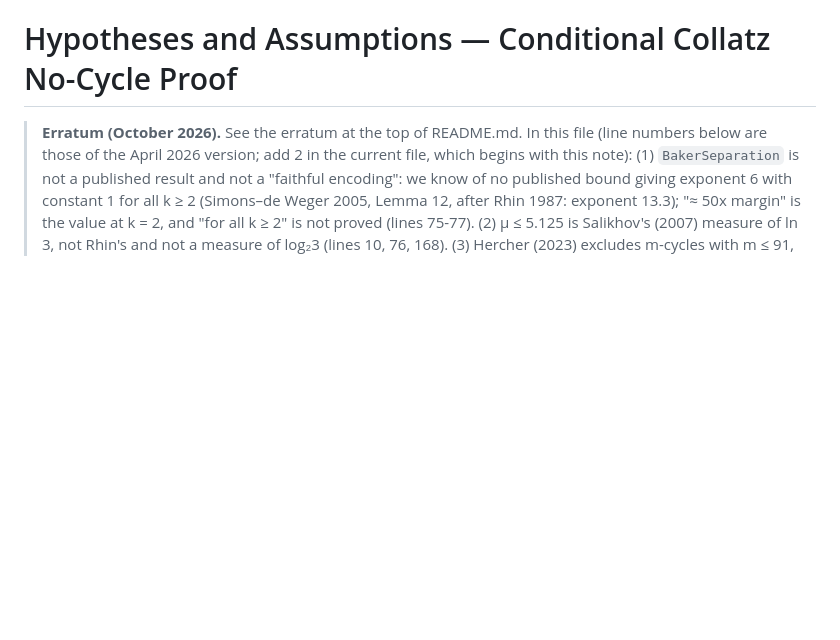
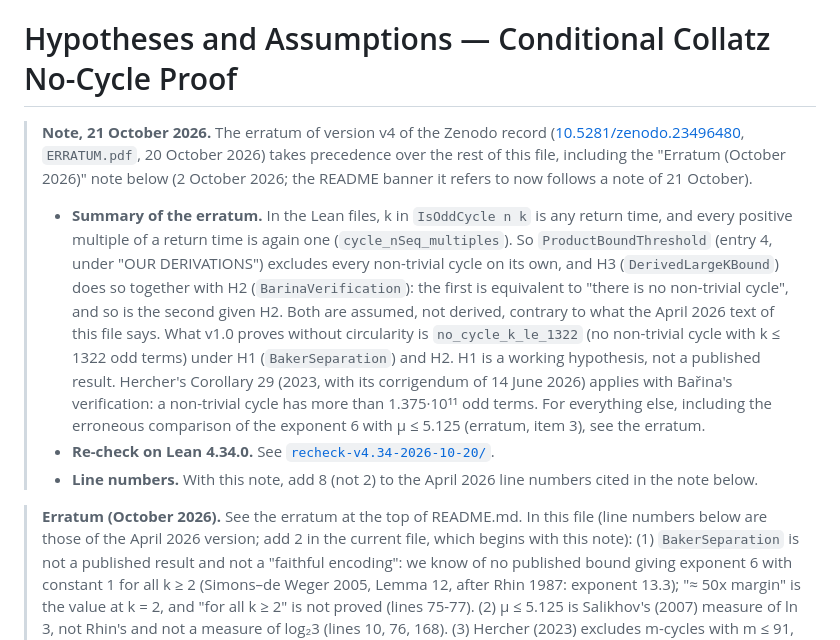
Before and after one commit to ericmerle3789/collatz-conditional-cycles, a Markdown page: HYPOTHESES.md, the part around the change. Drawn GitHub-style; blank space fills up the shorter version.

```diff
--- a/HYPOTHESES.md
+++ b/HYPOTHESES.md
@@ -1,4 +1,10 @@
 # Hypotheses and Assumptions — Conditional Collatz No-Cycle Proof
+
+> **Note, 21 October 2026.** The erratum of version v4 of the Zenodo record ([10.5281/zenodo.23496480](https://doi.org/10.5281/zenodo.23496480), `ERRATUM.pdf`, 20 October 2026) takes precedence over the rest of this file, including the "Erratum (October 2026)" note below (2 October 2026; the README banner it refers to now follows a note of 21 October).
+>
+> - **Summary of the erratum.** In the Lean files, k in `IsOddCycle n k` is any return time, and every positive multiple of a return time is again one (`cycle_nSeq_multiples`). So `ProductBoundThreshold` (entry 4, under "OUR DERIVATIONS") excludes every non-trivial cycle on its own, and H3 (`DerivedLargeKBound`) does so together with H2 (`BarinaVerification`): the first is equivalent to "there is no non-trivial cycle", and so is the second given H2. Both are assumed, not derived, contrary to what the April 2026 text of this file says. What v1.0 proves without circularity is `no_cycle_k_le_1322` (no non-trivial cycle with k ≤ 1322 odd terms) under H1 (`BakerSeparation`) and H2. H1 is a working hypothesis, not a published result. Hercher's Corollary 29 (2023, with its corrigendum of 14 June 2026) applies with Bařina's verification: a non-trivial cycle has more than 1.375·10¹¹ odd terms. For everything else, including the erroneous comparison of the exponent 6 with μ ≤ 5.125 (erratum, item 3), see the erratum.
+> - **Re-check on Lean 4.34.0.** See [`recheck-v4.34-2026-10-20/`](recheck-v4.34-2026-10-20/).
+> - **Line numbers.** With this note, add 8 (not 2) to the April 2026 line numbers cited in the note below.
 
 > **Erratum (October 2026).** See the erratum at the top of README.md. In this file (line numbers below are those of the April 2026 version; add 2 in the current file, which begins with this note): (1) `BakerSeparation` is not a published result and not a "faithful encoding": we know of no published bound giving exponent 6 with constant 1 for all k ≥ 2 (Simons–de Weger 2005, Lemma 12, after Rhin 1987: exponent 13.3); "≈ 50x margin" is the value at k = 2, and "for all k ≥ 2" is not proved (lines 75-77). (2) μ ≤ 5.125 is Salikhov's (2007) measure of ln 3, not Rhin's and not a measure of log₂3 (lines 10, 76, 168). (3) Hercher (2023) excludes m-cycles with m ≤ 91, not 90 (line 24). (4) Neither `ProductBoundThreshold` nor `DerivedLargeKBound` is derived: given Baker + Barina the first is equivalent to "no cycle", and given Barina the second amounts to "no cycle with k > 1322" (lines 29-41, 132-156).
 
```
Also changed, not shown: README.md (+8 -0 lines).
